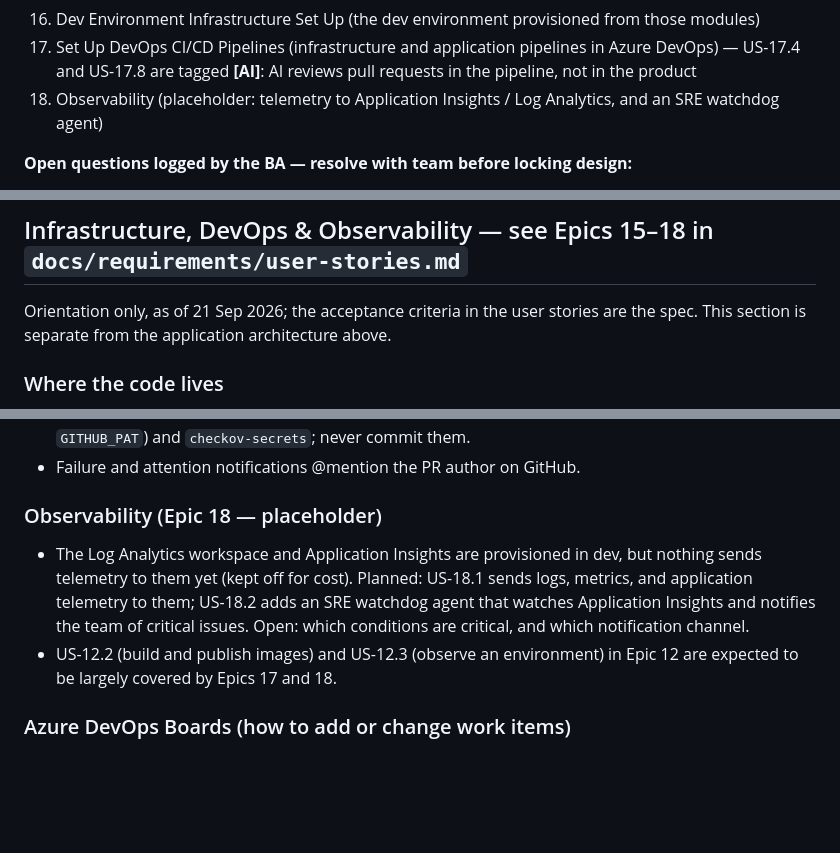
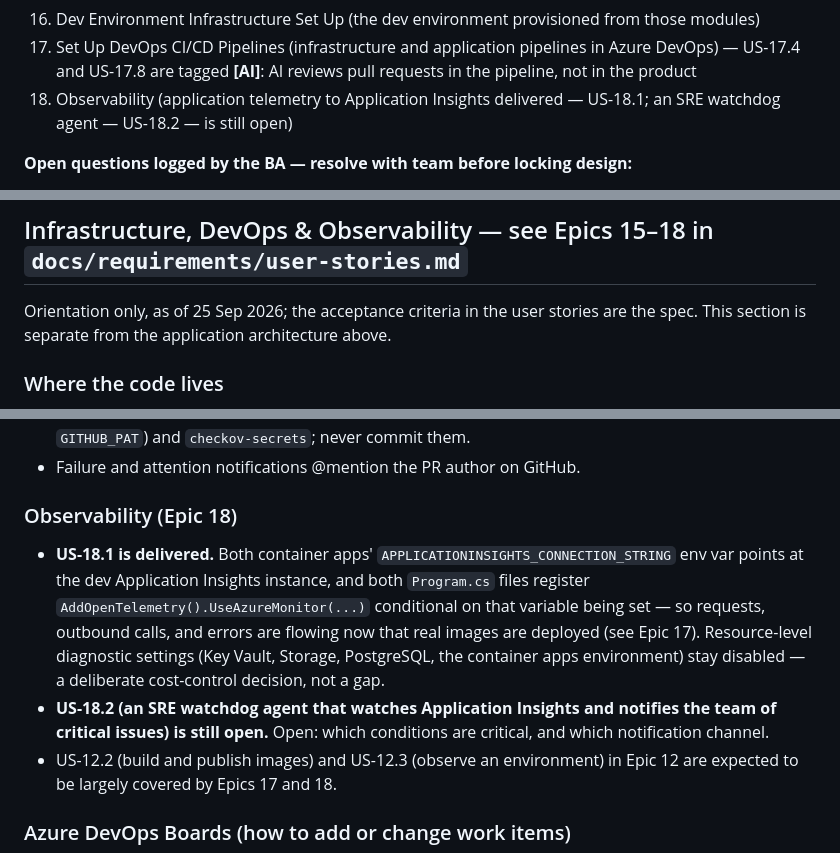
Before and after one commit to surajkoditala/humaid-risk-governance, a Markdown page: CLAUDE.md, 3 parts joined by grey strips. Drawn GitHub-style; blank space fills up the shorter version.

Commit message:
docs: drop "placeholder" wording for Epic 18 now that US-18.1 is delivered
US-18.1 (app-level telemetry to Application Insights) is done: both container
apps' APPLICATIONINSIGHTS_CONNECTION_STRING is wired in and both Program.cs
files register Azure Monitor conditionally on it. Calling the whole epic a
"placeholder" is no longer accurate. Reword every Epic 18 mention in CLAUDE.md
and docs/requirements/user-stories.md to say what's actually still open:
US-18.2 (the SRE watchdog agent) and its two undecided details.

Unrelated "placeholder image" mentions (the Terraform default seed image,
hello-dotnet-http:v1) are untouched -- different meaning, not what was asked.

Co-Authored-By: Claude Sonnet 5 <noreply@anthropic.com>

```diff
--- a/CLAUDE.md
+++ b/CLAUDE.md
@@ -146,7 +146,7 @@ Prepared by the team's BA (epics 1–10), plus Epics 11–13 raised by QA on 17
 15. Terraform Modules for Azure Infrastructure (10 reusable modules under `iac/modules`)
 16. Dev Environment Infrastructure Set Up (the dev environment provisioned from those modules)
 17. Set Up DevOps CI/CD Pipelines (infrastructure and application pipelines in Azure DevOps) — US-17.4 and US-17.8 are tagged **[AI]**: AI reviews pull requests in the pipeline, not in the product
-18. Observability (placeholder: telemetry to Application Insights / Log Analytics, and an SRE watchdog agent)
+18. Observability (application telemetry to Application Insights delivered — US-18.1; an SRE watchdog agent — US-18.2 — is still open)
 
 **Open questions logged by the BA — resolve with team before locking design:**
 1. Do Product Owners see analyst scoring rationale, or only status?
@@ -161,7 +161,7 @@ Every AI-touchpoint epic (2, 3, 4, 5) pairs with a human review/override story b
 
 ## Infrastructure, DevOps & Observability — see Epics 15–18 in `docs/requirements/user-stories.md`
 
-Orientation only, as of 21 Sep 2026; the acceptance criteria in the user stories are the spec. This section is separate from the application architecture above.
+Orientation only, as of 25 Sep 2026; the acceptance criteria in the user stories are the spec. This section is separate from the application architecture above.
 
 ### Where the code lives
 - **`main`** holds the infrastructure: `iac/` (Terraform) and the infrastructure pipelines in `.azure-pipelines/iac/`. It has no application code.
@@ -190,8 +190,9 @@ Orientation only, as of 21 Sep 2026; the acceptance criteria in the user stories
 - **Access to Azure** goes through the `azure-cloud` service connection (Workload Identity Federation, no stored client secret). Secrets live in the variable groups `ai-review-secrets` (`CLAUDE_CODE_OAUTH_TOKEN`, `GITHUB_PAT`) and `checkov-secrets`; never commit them.
 - Failure and attention notifications @mention the PR author on GitHub.
 
-### Observability (Epic 18 — placeholder)
-- The Log Analytics workspace and Application Insights are provisioned in dev, but nothing sends telemetry to them yet (kept off for cost). Planned: US-18.1 sends logs, metrics, and application telemetry to them; US-18.2 adds an SRE watchdog agent that watches Application Insights and notifies the team of critical issues. Open: which conditions are critical, and which notification channel.
+### Observability (Epic 18)
+- **US-18.1 is delivered.** Both container apps' `APPLICATIONINSIGHTS_CONNECTION_STRING` env var points at the dev Application Insights instance, and both `Program.cs` files register `AddOpenTelemetry().UseAzureMonitor(...)` conditional on that variable being set — so requests, outbound calls, and errors are flowing now that real images are deployed (see Epic 17). Resource-level diagnostic settings (Key Vault, Storage, PostgreSQL, the container apps environment) stay disabled — a deliberate cost-control decision, not a gap.
+- **US-18.2 (an SRE watchdog agent that watches Application Insights and notifies the team of critical issues) is still open.** Open: which conditions are critical, and which notification channel.
 - US-12.2 (build and publish images) and US-12.3 (observe an environment) in Epic 12 are expected to be largely covered by Epics 17 and 18.
 
 ### Azure DevOps Boards (how to add or change work items)
```
Also changed, not shown: docs/requirements/user-stories.md (+3 -3 lines).
